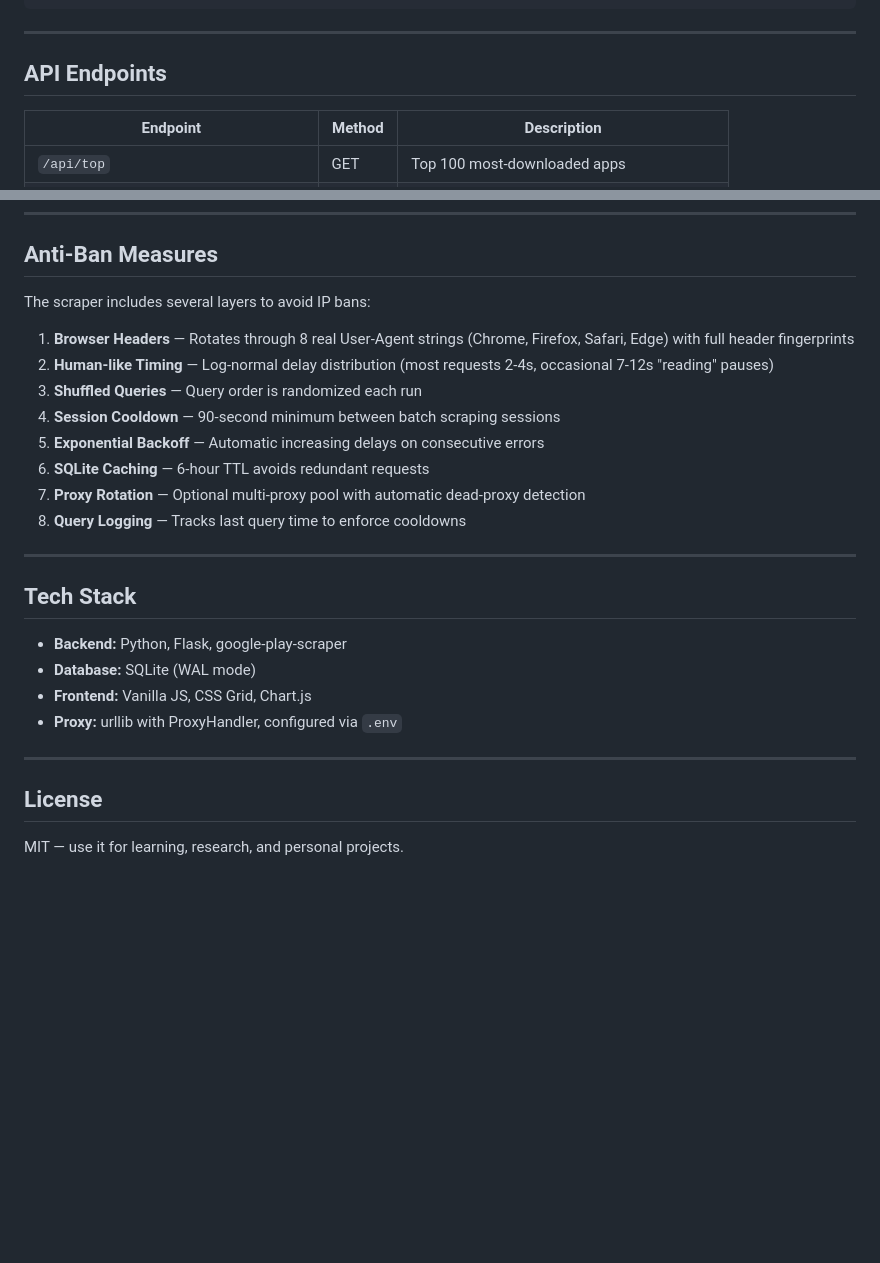
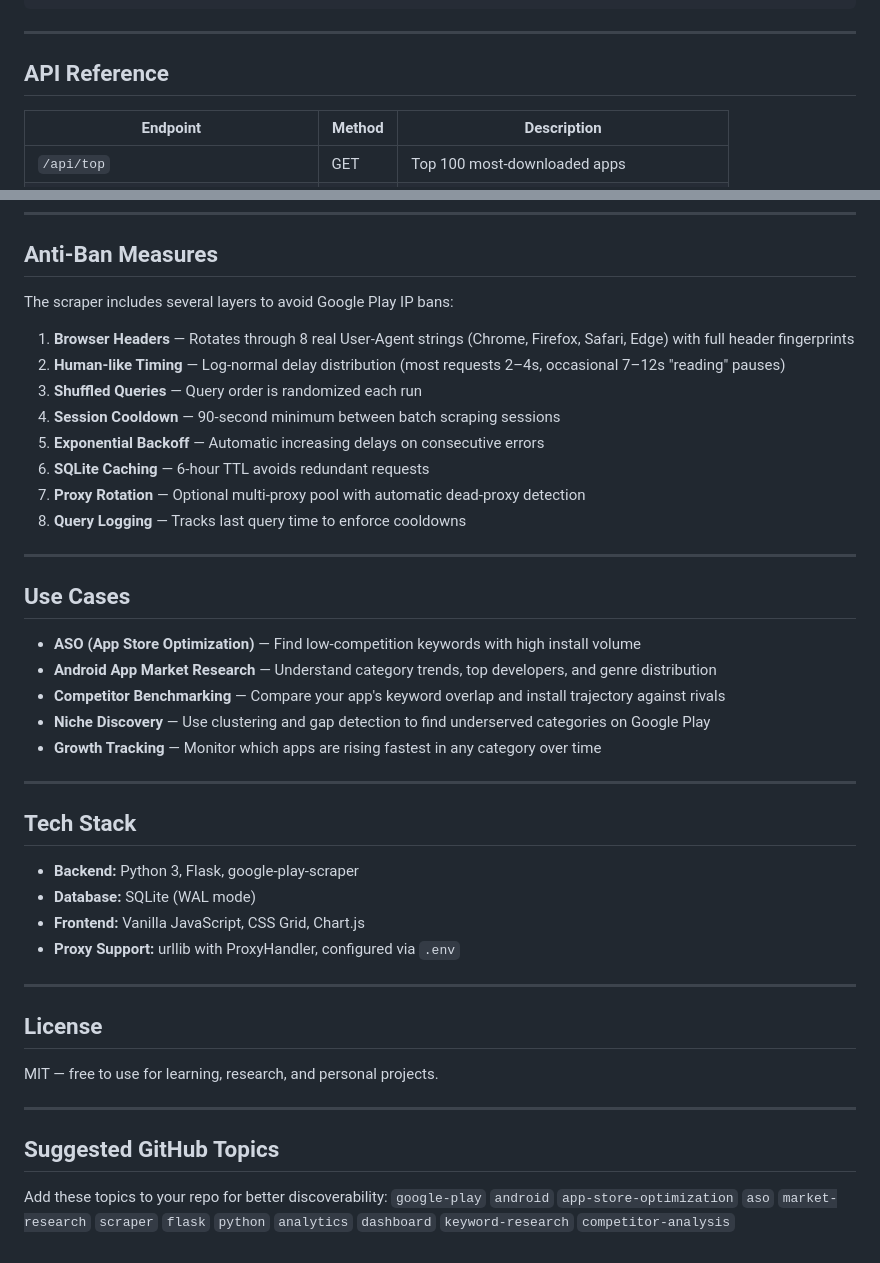
Before and after one commit to iel-bakk/GooglePlayTop, a Markdown page: README.md, 2 parts joined by grey strips. Drawn GitHub-style; blank space fills up the shorter version.

```diff
--- a/README.md
+++ b/README.md
@@ -101,7 +128,7 @@ GooglePlayTop/
 
 ---
 
-## API Endpoints
+## API Reference
 
 | Endpoint | Method | Description |
 |---|---|---|
@@ -138,10 +165,10 @@ GooglePlayTop/
 
 ## Anti-Ban Measures
 
-The scraper includes several layers to avoid IP bans:
+The scraper includes several layers to avoid Google Play IP bans:
 
 1. **Browser Headers** — Rotates through 8 real User-Agent strings (Chrome, Firefox, Safari, Edge) with full header fingerprints
-2. **Human-like Timing** — Log-normal delay distribution (most requests 2-4s, occasional 7-12s "reading" pauses)
+2. **Human-like Timing** — Log-normal delay distribution (most requests 2–4s, occasional 7–12s "reading" pauses)
 3. **Shuffled Queries** — Query order is randomized each run
 4. **Session Cooldown** — 90-second minimum between batch scraping sessions
 5. **Exponential Backoff** — Automatic increasing delays on consecutive errors
@@ -151,15 +178,32 @@ The scraper includes several layers to avoid IP bans:
 
 ---
 
+## Use Cases
+
+- **ASO (App Store Optimization)** — Find low-competition keywords with high install volume
+- **Android App Market Research** — Understand category trends, top developers, and genre distribution
+- **Competitor Benchmarking** — Compare your app's keyword overlap and install trajectory against rivals
+- **Niche Discovery** — Use clustering and gap detection to find underserved categories on Google Play
+- **Growth Tracking** — Monitor which apps are rising fastest in any category over time
+
+---
+
 ## Tech Stack
 
-- **Backend:** Python, Flask, google-play-scraper
+- **Backend:** Python 3, Flask, google-play-scraper
 - **Database:** SQLite (WAL mode)
-- **Frontend:** Vanilla JS, CSS Grid, Chart.js
-- **Proxy:** urllib with ProxyHandler, configured via `.env`
+- **Frontend:** Vanilla JavaScript, CSS Grid, Chart.js
+- **Proxy Support:** urllib with ProxyHandler, configured via `.env`
 
 ---
 
 ## License
 
-MIT — use it for learning, research, and personal projects.
+MIT — free to use for learning, research, and personal projects.
+
+---
+
+## Suggested GitHub Topics
+
+Add these topics to your repo for better discoverability:
+`google-play` `android` `app-store-optimization` `aso` `market-research` `scraper` `flask` `python` `analytics` `dashboard` `keyword-research` `competitor-analysis`
```
Also changed, not shown: other parts of README.md (+54 -27 lines).
